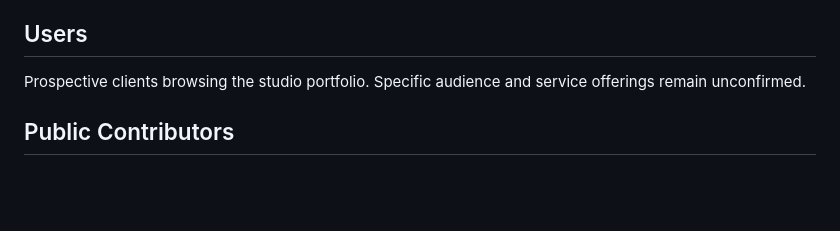
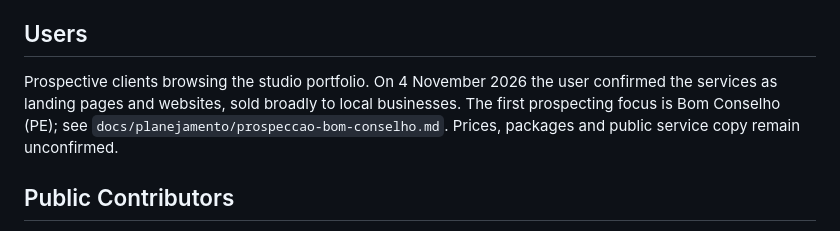
Before and after one commit to caioribi7/mcode-portfolio, a Markdown page: PRODUCT.md, the part around the change. GitHub-like rendering; blank space fills up the shorter version.

Commit message:
docs: define servicos e plano de prospeccao em Bom Conselho
Co-Authored-By: Claude Sonnet 5.5 <noreply@anthropic.com>

```diff
--- a/PRODUCT.md
+++ b/PRODUCT.md
@@ -12,7 +12,7 @@ Delegated by user: plain HTML/CSS/JavaScript, no framework or build dependency.
 Portfolio landing page for MCode. Present a distinctive creative technology practice and give visitors a way to prepare a project enquiry.
 
 ## Users
-Prospective clients browsing the studio portfolio. Specific audience and service offerings remain unconfirmed.
+Prospective clients browsing the studio portfolio. On 4 November 2026 the user confirmed the services as landing pages and websites, sold broadly to local businesses. The first prospecting focus is Bom Conselho (PE); see `docs/planejamento/prospeccao-bom-conselho.md`. Prices, packages and public service copy remain unconfirmed.
 
 ## Public Contributors
 
```
Also changed, not shown: docs/planejamento/prospeccao-bom-conselho.md (added, +39 -0 lines).
